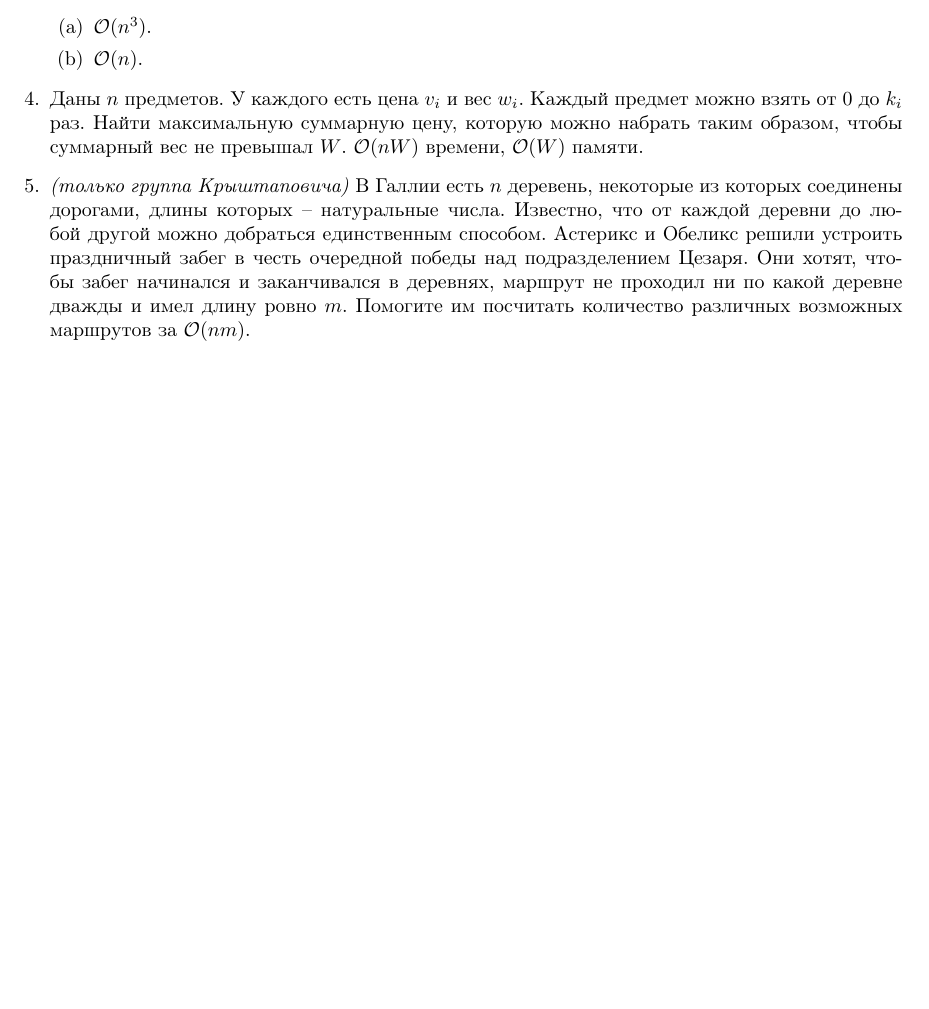
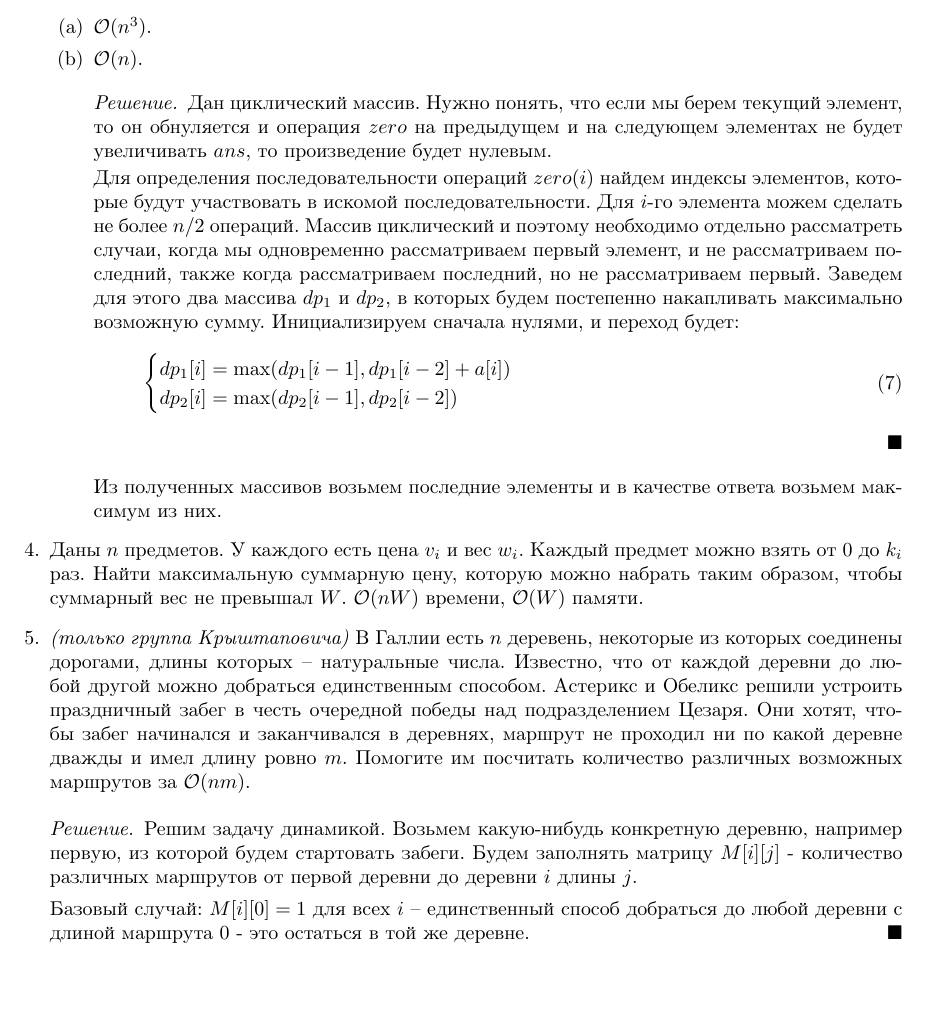
Before and after one commit to mdvasilyev/ALG-hws, a LaTeX document (algo_template.tex, which reads hw08.tex): part of page 2 of 2 before the commit and part of page 2 of 3 after it, cut so that both start at the same text, the shorter picture padded with empty space. Compiled offline with pdfLaTeX.

Commit message:
sln: add sln to 3 (b)

```diff
--- a/hw08.tex
+++ b/hw08.tex
@@ -125,6 +125,18 @@
     \begin{enumerate}
       \item $\O(n^3)$.
       \item $\O(n)$.
+      \begin{solution}
+        Дан циклический массив. Нужно понять, что если мы берем текущий элемент, то он обнуляется и операция $zero$ на предыдущем и на следующем элементах не будет увеличивать $ans$, то произведение будет нулевым.
+
+        Для определения последовательности операций $zero(i)$ найдем индексы элементов, которые будут участвовать в искомой последовательности. Для $i$-го элемента можем сделать не более $n/2$ операций. Массив циклический и поэтому необходимо отдельно рассматреть случаи, когда мы одновременно рассматриваем первый элемент, и не рассматриваем последний, также когда рассматриваем последний, но не рассматриваем первый. Заведем для этого два массива $dp_1$ и $dp_2$, в которых будем постепенно накапливать максимально возможную сумму. Инициализируем сначала нулями, и переход будет:
+        \begin{equation}
+          \begin{cases}
+            dp_1[i] = \max(dp_1[i-1], dp_1[i-2] + a[i]) \\
+            dp_2[i] = \max(dp_2[i-1], dp_2[i-2])
+          \end{cases}
+        \end{equation}
+      \end{solution}
+      Из полученных массивов возьмем последние элементы и в качестве ответа возьмем максимум из них.
     \end{enumerate}
 
   \item[4.]
@@ -140,6 +152,11 @@
     очередной победы над подразделением Цезаря. Они хотят, чтобы забег начинался и заканчивался
     в деревнях, маршрут не проходил ни по какой деревне дважды и имел длину ровно $m$.
     Помогите им посчитать количество различных возможных маршрутов за $\O(nm)$.
+    \begin{solution}
+      Решим задачу динамикой. Возьмем какую-нибудь конкретную деревню, например первую, из которой будем стартовать забеги. Будем заполнять матрицу $M[i][j]$ - количество различных маршрутов от первой деревни до деревни $i$ длины $j$.
+
+      Базовый случай: $M[i][0]=1$ для всех $i$ -- единственный способ добраться до любой деревни с длиной маршрута 0 - это остаться в той же деревне.
+    \end{solution}
 
   \item[6.]
     Найдите во взвешенном графе гамильтонов цикл
```
